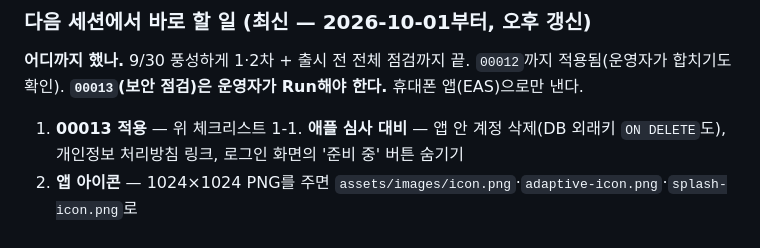
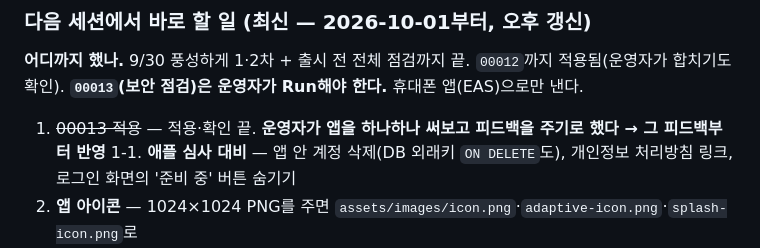
Before and after one commit to gori-eng/family-record-app, a Markdown page: CLAUDE.md, the part around the change. Rendered like a GitHub page.

Commit message:
docs: 9/30 마감 — 00013 적용 끝, 다음은 운영자 피드백 반영
Co-Authored-By: Claude Opus 5.5 <noreply@anthropic.com>

```diff
--- a/CLAUDE.md
+++ b/CLAUDE.md
@@ -1869,7 +1869,7 @@ DB가 필요한 ②③④는 **운영자가 00011을 Run한 뒤** 아래 체크
 **어디까지 했나.** 9/30 풍성하게 1·2차 + 출시 전 전체 점검까지 끝. `00012`까지 적용됨(운영자가 합치기도 확인).
 **`00013`(보안 점검)은 운영자가 Run해야 한다.** 휴대폰 앱(EAS)으로만 낸다.
 
-1. **00013 적용** — 위 체크리스트
+1. ~~00013 적용~~ — 적용·확인 끝. **운영자가 앱을 하나하나 써보고 피드백을 주기로 했다 → 그 피드백부터 반영**
 1-1. **애플 심사 대비** — 앱 안 계정 삭제(DB 외래키 `ON DELETE`도), 개인정보 처리방침 링크, 로그인 화면의 '준비 중' 버튼 숨기기
 2. **앱 아이콘** — 1024×1024 PNG를 주면 `assets/images/icon.png`·`adaptive-icon.png`·`splash-icon.png`로
 3. **EAS** — 애플 개발자 센터 가입 진행 중(운영자). 계정이 나오면 `npx eas init` → `eas.json` → `eas build --profile preview`.
```
Also changed, not shown: HANDOFF.md (+2 -2 lines).
